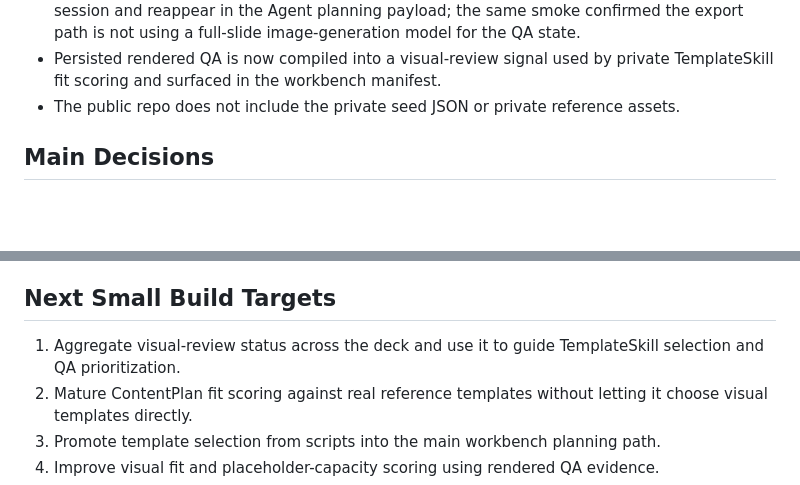
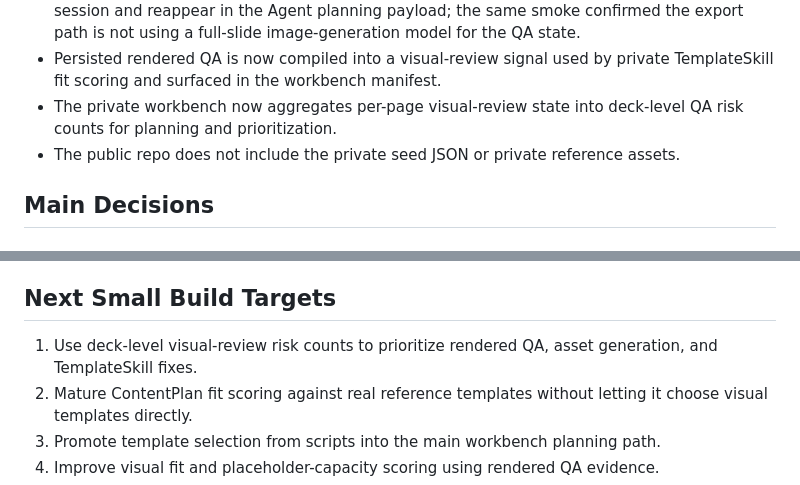
Before and after one commit to toastphoto/stylemind-v2-public, a Markdown page: docs/public_review/STYLE_SYSTEM_COMPILER_ROADMAP.md, 2 parts joined by grey strips. Drawn GitHub-style; blank space fills up the shorter version.

Commit message:
Update public deck QA roadmap

```diff
--- a/docs/public_review/STYLE_SYSTEM_COMPILER_ROADMAP.md
+++ b/docs/public_review/STYLE_SYSTEM_COMPILER_ROADMAP.md
@@ -53,6 +53,7 @@ Private implementation progress on 2026-07-08:
 - The private reference-template renderer now compacts orphan template slides/media after PPTX generation so template-copy outputs do not carry inactive source assets.
 - A live private smoke test confirmed selected-page QA can write back to a temporary outline session and reappear in the Agent planning payload; the same smoke confirmed the export path is not using a full-slide image-generation model for the QA state.
 - Persisted rendered QA is now compiled into a visual-review signal used by private TemplateSkill fit scoring and surfaced in the workbench manifest.
+- The private workbench now aggregates per-page visual-review state into deck-level QA risk counts for planning and prioritization.
 - The public repo does not include the private seed JSON or private reference assets.
 
 ## Main Decisions
@@ -96,7 +97,7 @@ Visual changes should be reviewed through side-by-side outputs:
 
 ## Next Small Build Targets
 
-1. Aggregate visual-review status across the deck and use it to guide TemplateSkill selection and QA prioritization.
+1. Use deck-level visual-review risk counts to prioritize rendered QA, asset generation, and TemplateSkill fixes.
 2. Mature ContentPlan fit scoring against real reference templates without letting it choose visual templates directly.
 3. Promote template selection from scripts into the main workbench planning path.
 4. Improve visual fit and placeholder-capacity scoring using rendered QA evidence.
```
